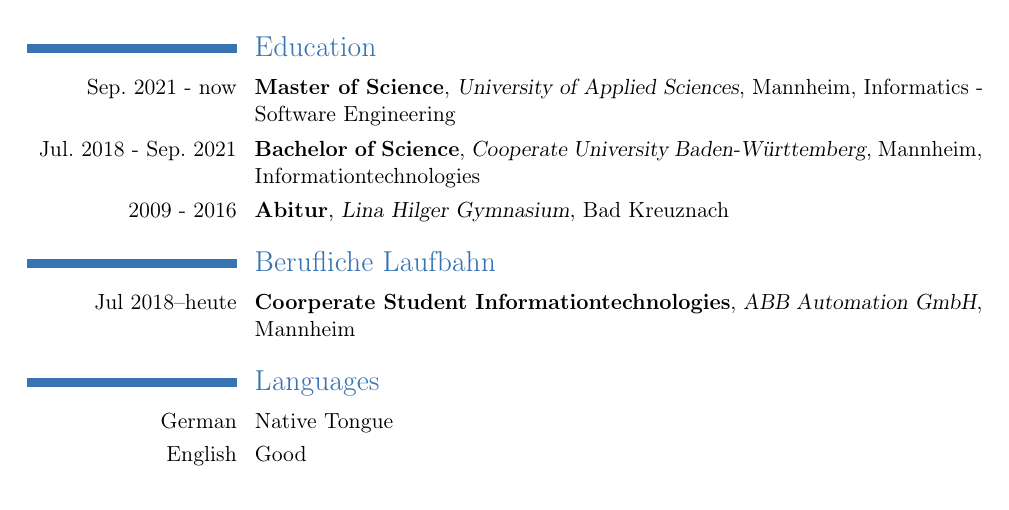
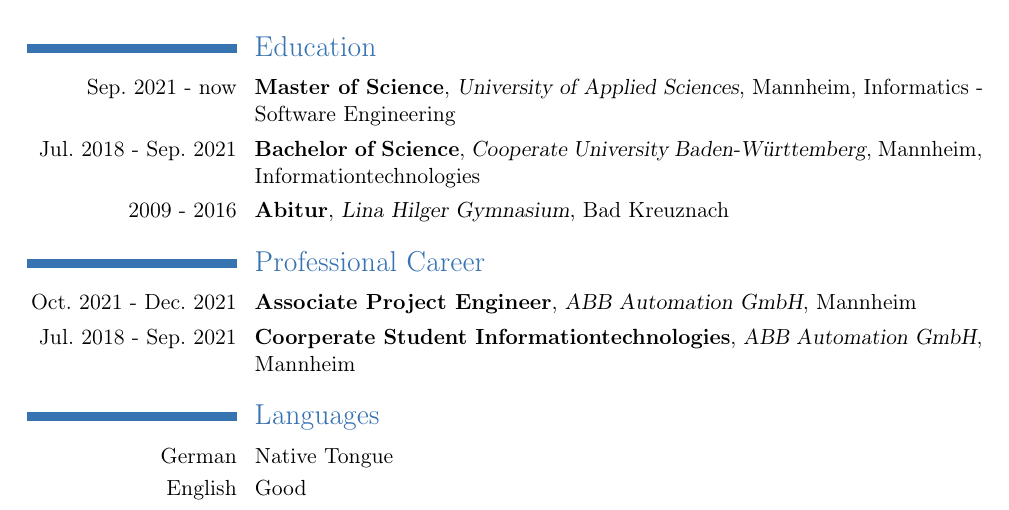
Before and after one commit to programonaut/cv, a LaTeX CV (cv-maximilian-kuerschner.tex): part of the page, cut so that both start at the same text. Compiled offline with pdfLaTeX.

Commit message:
update: job

```diff
--- a/Lebenslauf-Maximilian-Kürschner.tex
+++ b/cv-maximilian-kuerschner.tex
@@ -22,8 +22,9 @@
 \cventry{Jul. 2018 - Sep. 2021}{Bachelor of Science}{Cooperate University Baden-Württemberg}{Mannheim}{Informationtechnologies}{}
 \cventry{2009 - 2016}{Abitur}{Lina Hilger Gymnasium}{Bad Kreuznach}{}{}
 
-\section{Berufliche Laufbahn}
-\cventry{Jul 2018--heute}{Coorperate Student Informationtechnologies}{ABB Automation GmbH}{Mannheim}{}{}
+\section{Professional Career}
+\cventry{Oct. 2021 - Dec. 2021}{Associate Project Engineer}{ABB Automation GmbH}{Mannheim}{}{}
+\cventry{Jul. 2018 - Sep. 2021}{Coorperate Student Informationtechnologies}{ABB Automation GmbH}{Mannheim}{}{}
 
 \section{Languages}{}
 \cvlanguage{German}{Native Tongue}{}
```
Also changed, not shown: build-files/cv-maximilian-kuerschner.pdf.
